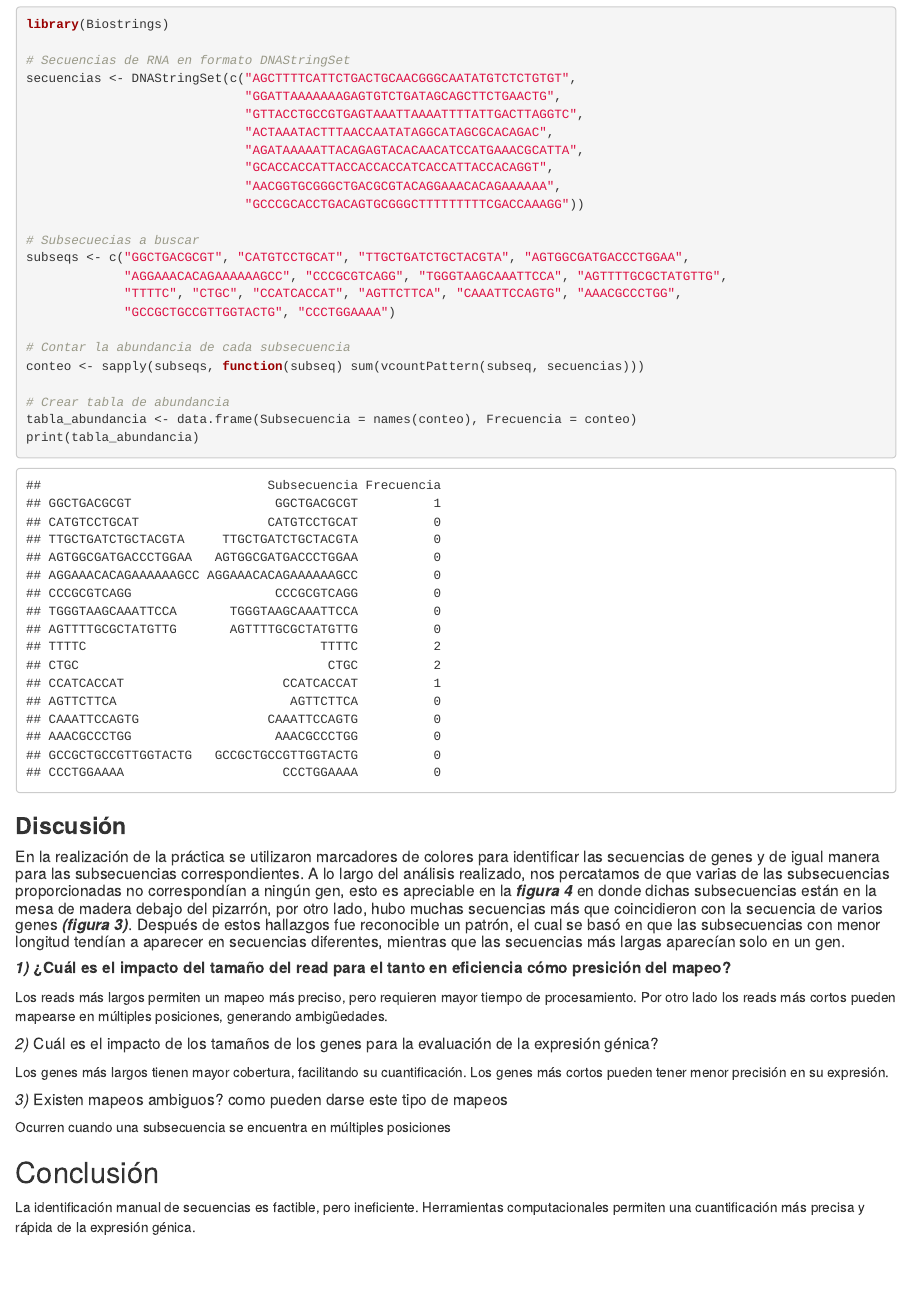
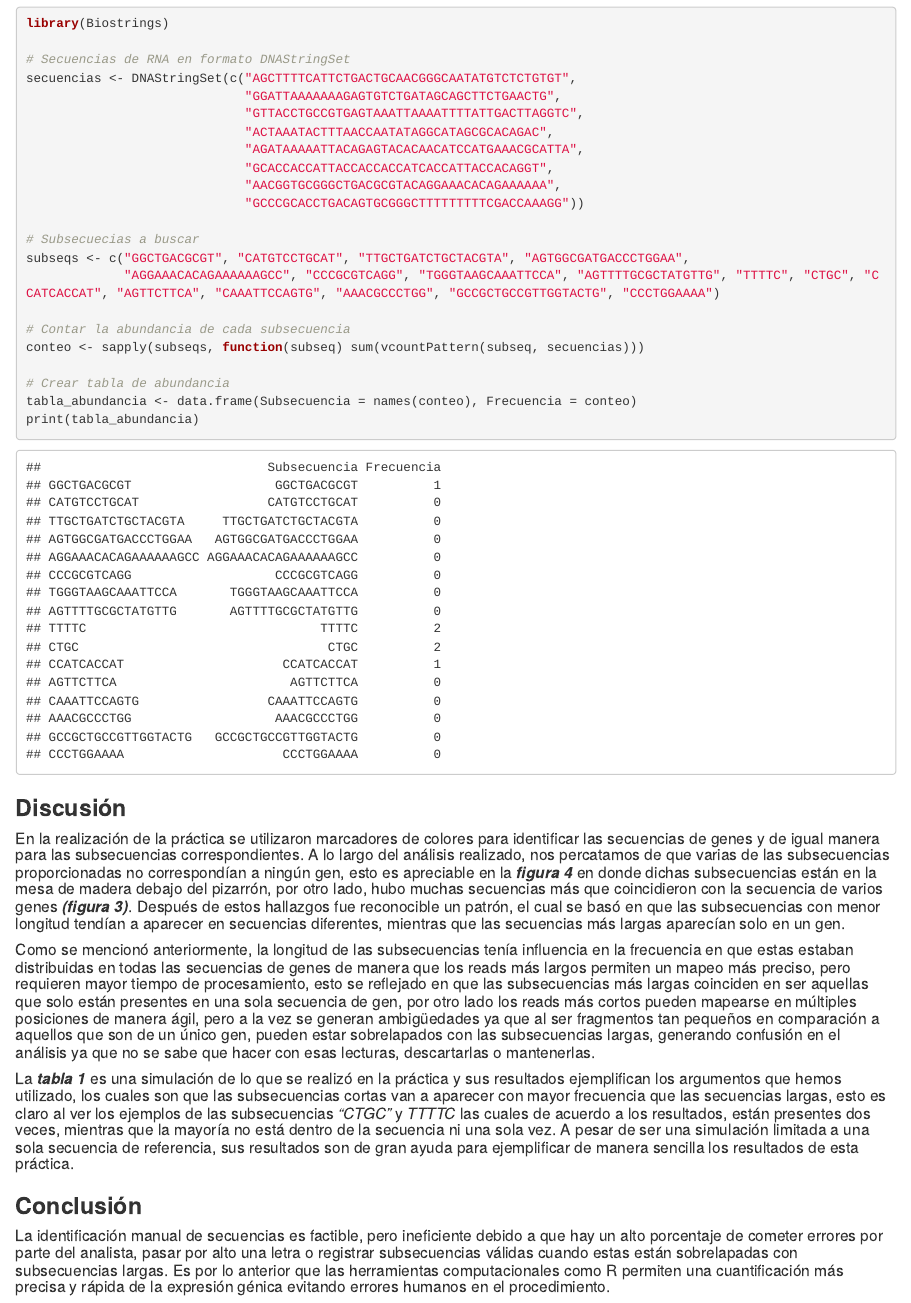
Before and after one commit to dvdz03/Reporte_Genomica, an R Markdown document (Practica1Genomica.Rmd): the page in a window 1100 px wide, from 3790 px down. The pictures show the output file Practica1Genomica.html that the author committed with the source, opened offline.

Commit message:
discusión lista

```diff
--- a/Practica1Genomica.Rmd
+++ b/Practica1Genomica.Rmd
@@ -67,18 +65,11 @@ print(tabla_abundancia)
 
 #####  En la realización de la práctica se utilizaron marcadores de colores para identificar las secuencias de genes y de igual manera para las subsecuencias correspondientes. A lo largo del análisis realizado, nos percatamos de que varias de las subsecuencias proporcionadas no correspondían a ningún gen, esto es apreciable en la ***figura 4*** en donde dichas subsecuencias están en la mesa de madera debajo del pizarrón, por otro lado, hubo muchas secuencias más que coincidieron con la secuencia de varios genes ***(figura 3)***. Después de estos hallazgos fue reconocible un patrón, el cual se basó en que las subsecuencias con menor longitud tendían a aparecer en secuencias diferentes, mientras que las secuencias más largas aparecían solo en un gen.
 
+##### Como se mencionó anteriormente, la longitud de las subsecuencias tenía influencia en la frecuencia en que estas estaban distribuidas en todas las secuencias de genes de manera que los reads más largos permiten un mapeo más preciso, pero requieren mayor tiempo de procesamiento, esto se reflejado en que las subsecuencias más largas coinciden en ser aquellas que solo están presentes en una sola secuencia de gen, por otro lado los reads más cortos pueden mapearse en múltiples posiciones de manera ágil, pero a la vez se generan ambigüedades ya que al ser fragmentos tan pequeños en comparación a aquellos que son de un único gen, pueden estar sobrelapados con las subsecuencias largas, generando confusión en el análisis ya que no se sabe que hacer con esas lecturas, descartarlas o mantenerlas.
 
-##### ***1)*** **¿Cuál es el impacto del tamaño del read para el tanto en eficiencia cómo presición del mapeo?**
+##### La ***tabla 1*** es una simulación de lo que se realizó en la práctica y sus resultados ejemplifican los argumentos que hemos utilizado, los cuales son que las subsecuencias cortas van a aparecer con mayor frecuencia que las secuencias largas, esto es claro al ver los ejemplos de las subsecuencias *"CTGC"* y *TTTTC* las cuales de acuerdo a los resultados, están presentes dos veces, mientras que la mayoría no está dentro de la secuencia ni una sola vez. A pesar de ser una simulación limitada a una sola secuencia de referencia, sus resultados son de gran ayuda para ejemplificar de manera sencilla los resultados de esta práctica.
 
-Los reads más largos permiten un mapeo más preciso, pero requieren mayor tiempo de procesamiento. Por otro lado los reads más cortos pueden mapearse en múltiples posiciones, generando ambigüedades.
 
-##### *2)* Cuál es el impacto de los tamaños de los genes para la evaluación de la expresión génica?
+### **Conclusión**
 
-Los genes más largos tienen mayor cobertura, facilitando su cuantificación. Los genes más cortos pueden tener menor precisión en su expresión.
-
-##### *3)* Existen mapeos ambiguos? como pueden darse este tipo de mapeos
-
-Ocurren cuando una subsecuencia se encuentra en múltiples posiciones
-
-## Conclusión
-La identificación manual de secuencias es factible, pero ineficiente. Herramientas computacionales permiten una cuantificación más precisa y rápida de la expresión génica.
+##### La identificación manual de secuencias es factible, pero ineficiente debido a que hay un alto porcentaje de cometer errores por parte del analista, pasar por alto una letra o registrar subsecuencias válidas cuando estas están sobrelapadas con subsecuencias largas. Es por lo anterior que las herramientas computacionales como R permiten una cuantificación más precisa y rápida de la expresión génica evitando errores humanos en el procedimiento.
```
Also changed, not shown: Practica1Genomica.html, Practica1Genomica.Rmd (6 more changed lines).
